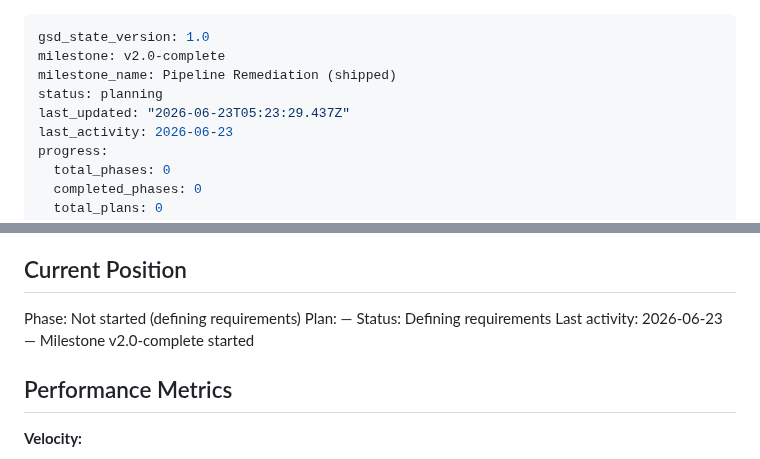
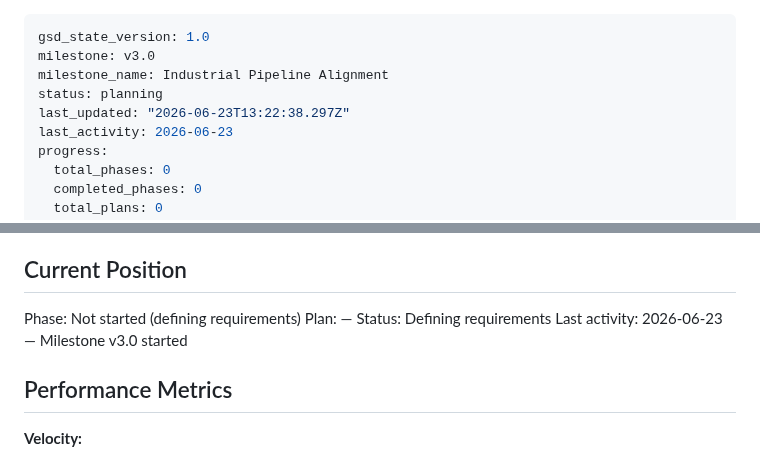
Before and after one commit to kaiger666888/kais-movie-agent, a Markdown page: .planning/STATE.md, 2 parts joined by grey strips. GitHub-like rendering.

```diff
--- a/.planning/STATE.md
+++ b/.planning/STATE.md
@@ -1,9 +1,9 @@
 ---
 gsd_state_version: 1.0
-milestone: v2.0-complete
-milestone_name: Pipeline Remediation (shipped)
+milestone: v3.0
+milestone_name: Industrial Pipeline Alignment
 status: planning
-last_updated: "2026-06-23T05:23:29.437Z"
+last_updated: "2026-06-23T13:22:38.297Z"
 last_activity: 2026-06-23
 progress:
   total_phases: 0
@@ -27,7 +27,7 @@ See: .planning/PROJECT.md (updated 2026-06-22)
 Phase: Not started (defining requirements)
 Plan: —
 Status: Defining requirements
-Last activity: 2026-06-23 — Milestone v2.0-complete started
+Last activity: 2026-06-23 — Milestone v3.0 started
 
 ## Performance Metrics
 
```
Also changed, not shown: .planning/PROJECT.md (+25 -8 lines).
